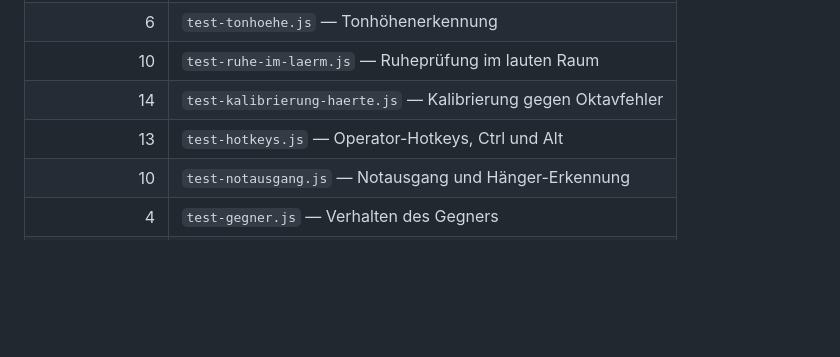
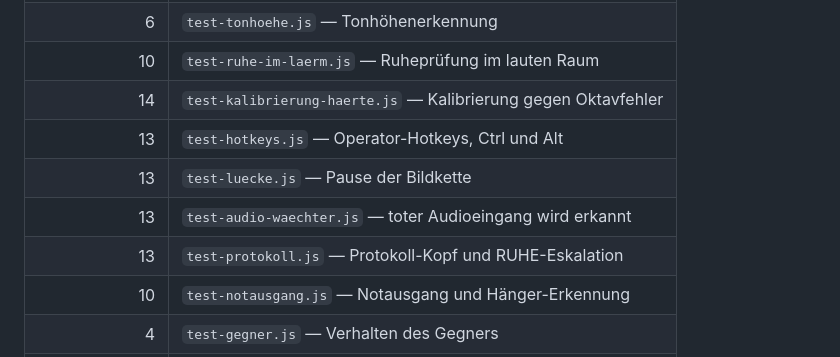
Before and after one commit to alexanderfabian-crypto/karaokovic-game, a Markdown page: HANDOVER-ARENA.md, the part around one of its changes. Rendered like a GitHub page; blank space fills up the shorter version.

```diff
--- a/HANDOVER-ARENA.md
+++ b/HANDOVER-ARENA.md
@@ -320,6 +350,9 @@ node Entwickler-Tests/alle-tests.js       # ~2 min
 | 10 | `test-ruhe-im-laerm.js` — Ruheprüfung im lauten Raum |
 | 14 | `test-kalibrierung-haerte.js` — Kalibrierung gegen Oktavfehler |
 | 13 | `test-hotkeys.js` — Operator-Hotkeys, Ctrl und Alt |
+| 13 | `test-luecke.js` — Pause der Bildkette |
+| 13 | `test-audio-waechter.js` — toter Audioeingang wird erkannt |
+| 13 | `test-protokoll.js` — Protokoll-Kopf und RUHE-Eskalation |
 | 10 | `test-notausgang.js` — Notausgang und Hänger-Erkennung |
 | 4 | `test-gegner.js` — Verhalten des Gegners |
 | 4 | `test-ruhige-figur.js` — Figur steht still bei gehaltenem Ton |
```
Also changed, not shown: other parts of HANDOVER-ARENA.md (+78 -3 lines).
